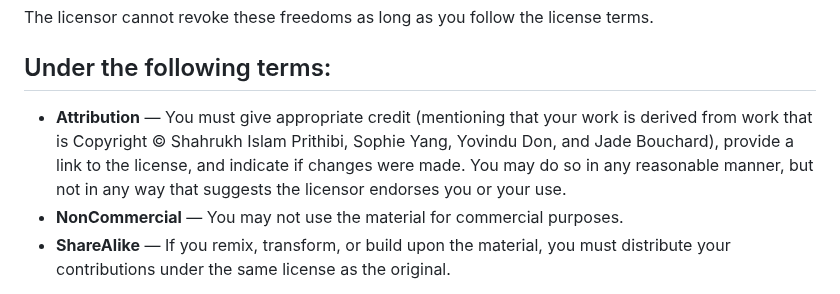
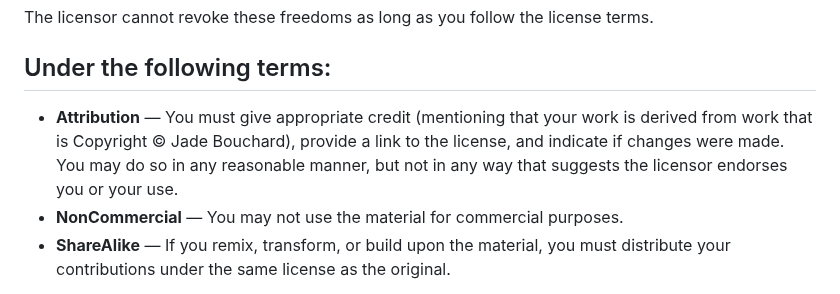
Before and after one commit to jjadeb/UBCSalary, a Markdown page: LICENSE.md, the part around the change. Drawn GitHub-style.

```diff
--- a/LICENSE.md
+++ b/LICENSE.md
@@ -17,7 +17,7 @@ The licensor cannot revoke these freedoms as long as you follow the license term
 
 ## Under the following terms:
 
-- **Attribution** — You must give appropriate credit (mentioning that your work is derived from work that is Copyright © Shahrukh Islam Prithibi, Sophie Yang, Yovindu Don, and Jade Bouchard), provide a link to the license, and indicate if changes were made. You may do so in any reasonable manner, but not in any way that suggests the licensor endorses you or your use.
+- **Attribution** — You must give appropriate credit (mentioning that your work is derived from work that is Copyright © Jade Bouchard), provide a link to the license, and indicate if changes were made. You may do so in any reasonable manner, but not in any way that suggests the licensor endorses you or your use.
 - **NonCommercial** — You may not use the material for commercial purposes.
 - **ShareAlike** — If you remix, transform, or build upon the material, you must distribute your contributions under the same license as the original.
 
```
